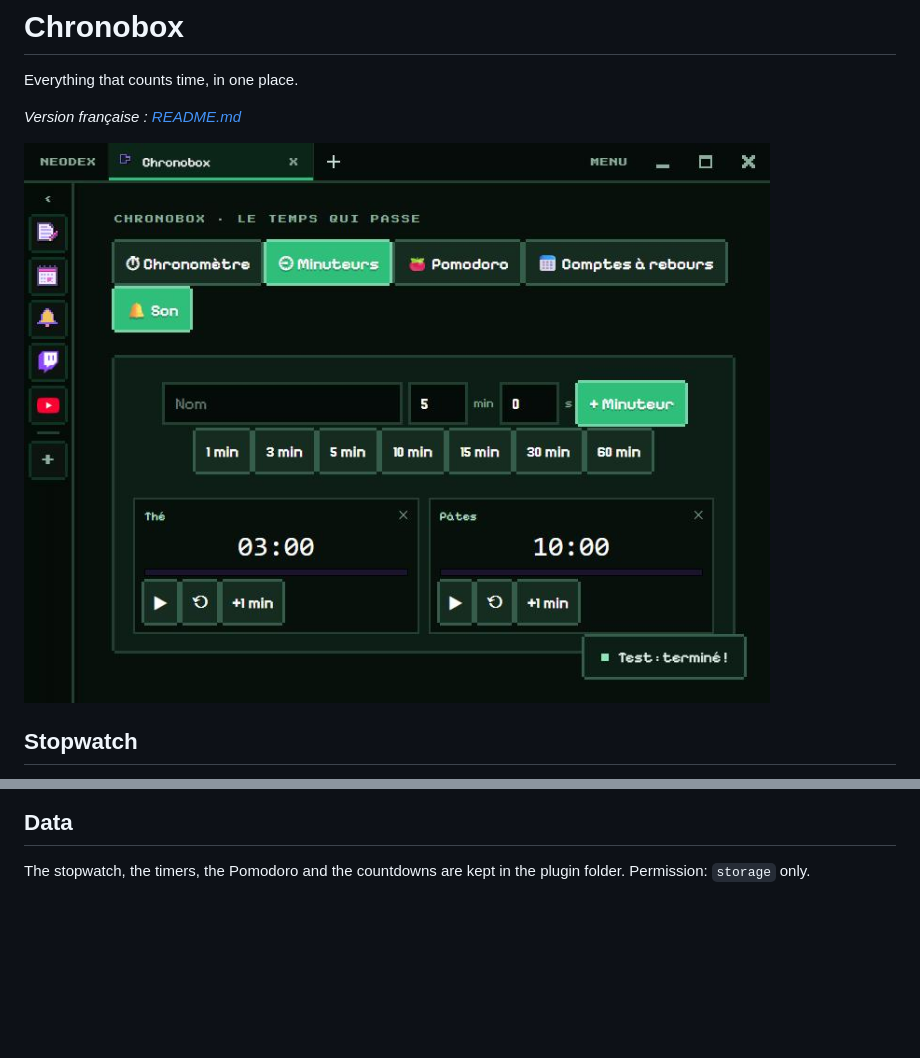
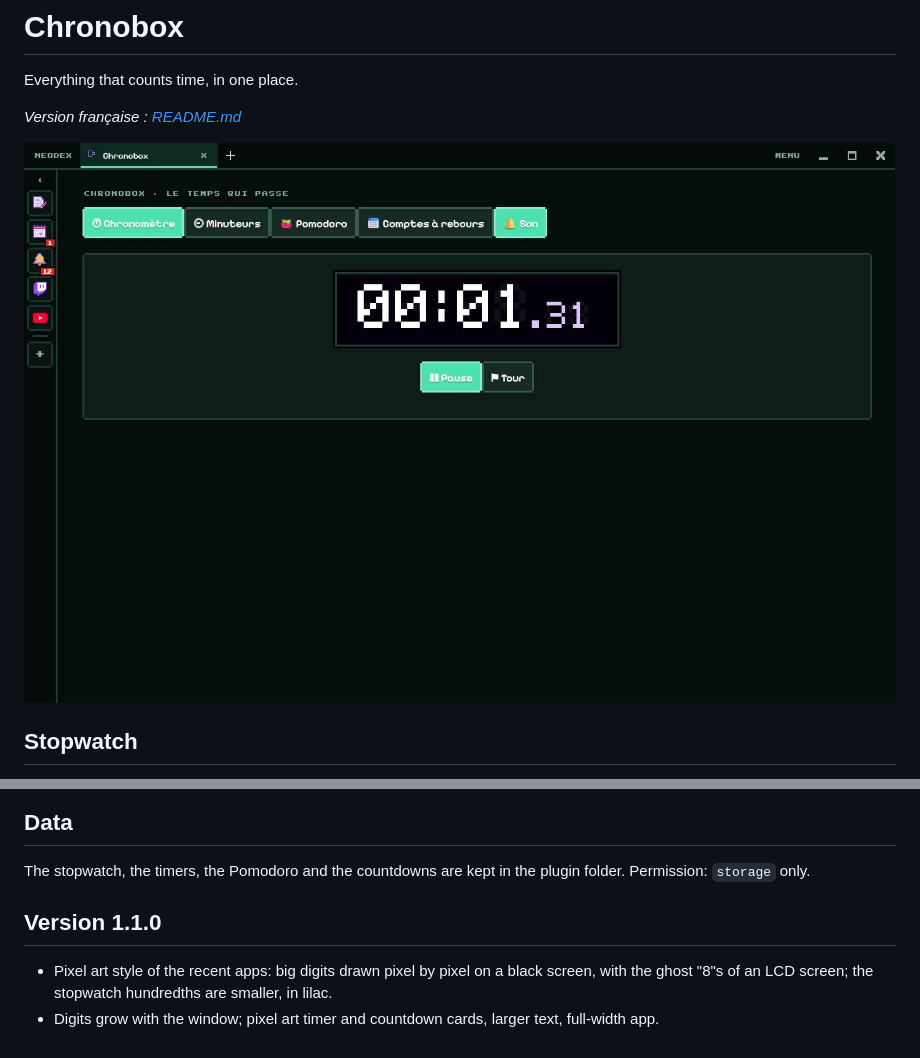
Before and after one commit to NDesumeur/neodex-plugin-chronobox, a Markdown page: README.en.md, 2 parts joined by grey strips. Drawn GitHub-style; pictures changed too: screenshots/1.jpg; blank space fills up the shorter version.

```diff
--- a/README.en.md
+++ b/README.en.md
@@ -29,3 +29,8 @@ Times are computed from the saved start time: they stay right if you close NeoDe
 ## Data
 
 The stopwatch, the timers, the Pomodoro and the countdowns are kept in the plugin folder. Permission: `storage` only.
+
+## Version 1.1.0
+
+- Pixel art style of the recent apps: big digits drawn pixel by pixel on a black screen, with the ghost "8"s of an LCD screen; the stopwatch hundredths are smaller, in lilac.
+- Digits grow with the window; pixel art timer and countdown cards, larger text, full-width app.
```
Also changed, not shown: README.md (+5 -0 lines), 3 other files.
